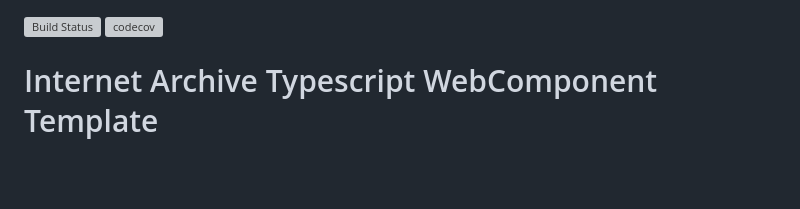
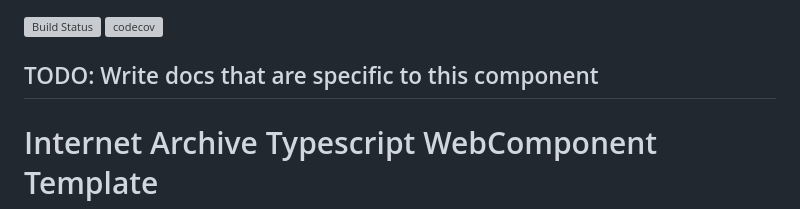
Before and after one commit to internetarchive/iaux-custom-collection-generator, a Markdown page: README.md, the part around one of its changes. Rendered like a GitHub page; blank space fills up the shorter version; grey boxes are pictures that could not be loaded.

```diff
--- a/README.md
+++ b/README.md
@@ -1,4 +1,6 @@
 ![Build Status](https://github.com/internetarchive/iaux-typescript-wc-template/actions/workflows/ci.yml/badge.svg) [![codecov](https://codecov.io/gh/internetarchive/iaux-typescript-wc-template/graph/badge.svg?token=ZOYRJ2BV9W)](https://codecov.io/gh/internetarchive/iaux-typescript-wc-template)
+
+## TODO: Write docs that are specific to this component
 
 # Internet Archive Typescript WebComponent Template
 
```
Also changed, not shown: other parts of README.md (+21 -3 lines).
